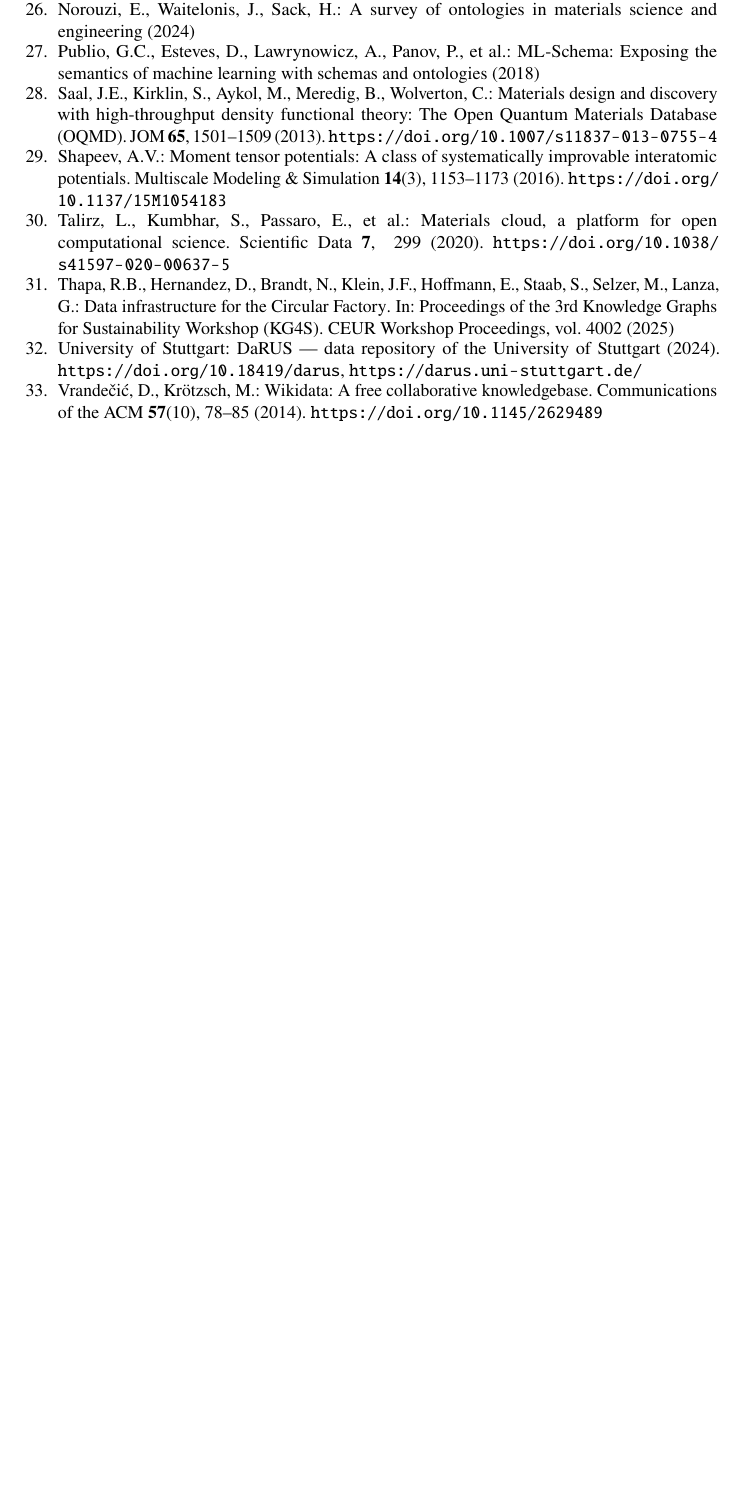
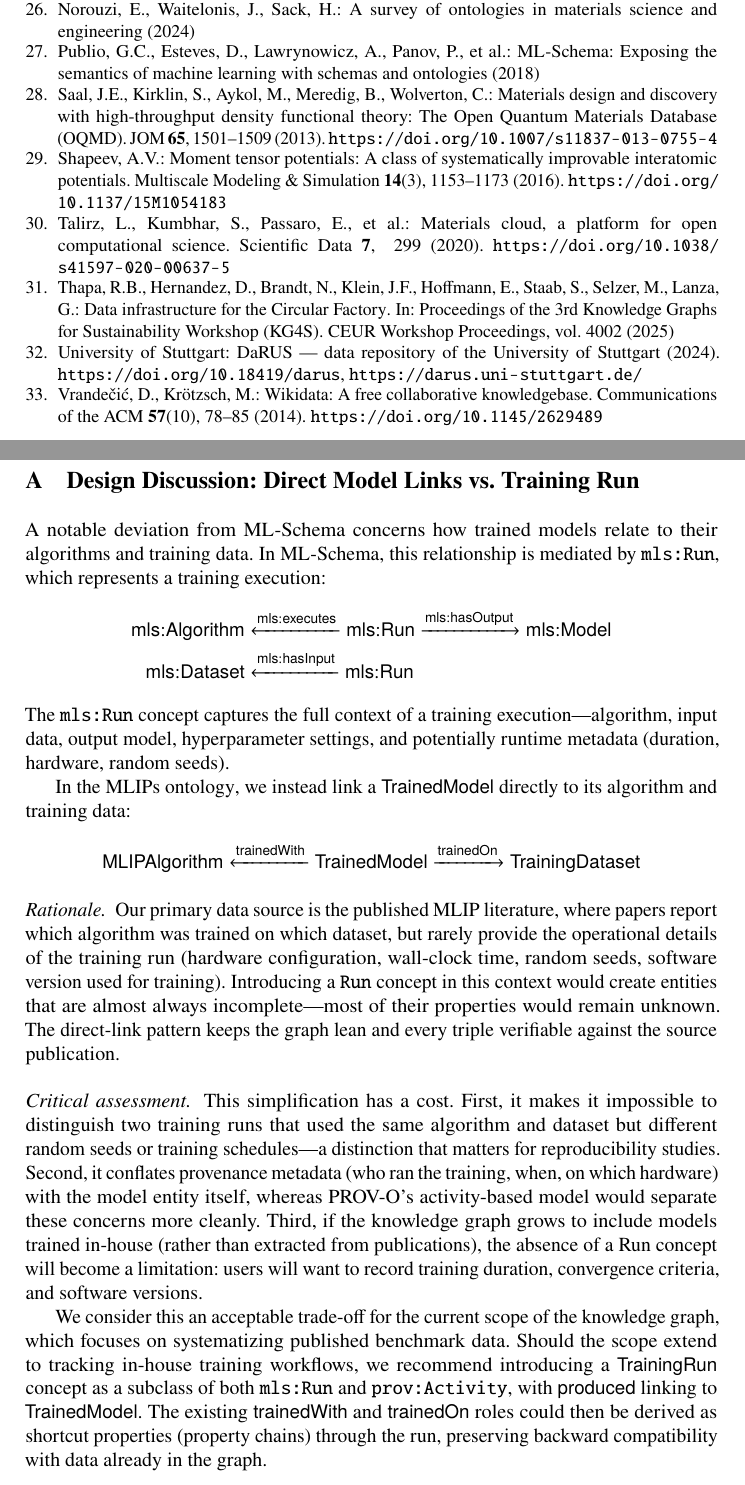
Before and after one commit to danielhz/mlips-ontology, a LaTeX paper (main.tex): part of page 18 of 18 before the commit and two parts of pages 18 and 19 of 19 after it, the two joined at a grey line, cut so that both start at the same text, the shorter picture padded with empty space. Compiled offline with pdfLaTeX.

Commit message:
Add appendix discussing direct model links vs ML-Schema Run
Appendix A compares our direct trainedWith/trainedOn pattern with
ML-Schema's Run-mediated approach. Explains rationale (published
literature rarely reports training run details) and critically
assesses the trade-off: loss of reproducibility metadata, conflated
provenance, limited extensibility to in-house workflows. Recommends
introducing TrainingRun if scope expands.

```diff
--- a/main.tex
+++ b/main.tex
@@ -1036,4 +1036,71 @@ edited, and validated by the authors.
 \bibliographystyle{splncs04}
 \bibliography{references}
 
+\appendix
+
+\section{Design Discussion: Direct Model Links vs.\ Training Run}
+\label{sec:appendix-run}
+
+A notable deviation from ML-Schema concerns how trained models relate to
+their algorithms and training data. In ML-Schema, this relationship is
+mediated by \texttt{mls:Run}, which represents a training execution:
+%
+\begin{align*}
+  \mathsf{mls{:}Algorithm}
+    &\xleftarrow{\mathsf{mls{:}executes}}
+    \mathsf{mls{:}Run}
+    \xrightarrow{\mathsf{mls{:}hasOutput}}
+    \mathsf{mls{:}Model} \\
+  \mathsf{mls{:}Dataset}
+    &\xleftarrow{\mathsf{mls{:}hasInput}}
+    \mathsf{mls{:}Run}
+\end{align*}
+%
+The \texttt{mls:Run} concept captures the full context of a training
+execution---algorithm, input data, output model, hyperparameter settings,
+and potentially runtime metadata (duration, hardware, random seeds).
+
+In the \MLIPsOntology{}, we instead link a $\TrainedModelC$ directly to its
+algorithm and training data:
+%
+\begin{align*}
+  \mathsf{MLIPAlgorithm}
+    &\xleftarrow{\mathsf{trainedWith}}
+    \mathsf{TrainedModel}
+    \xrightarrow{\mathsf{trainedOn}}
+    \mathsf{TrainingDataset}
+\end{align*}
+
+\paragraph{Rationale.}
+Our primary data source is the published MLIP literature, where papers
+report which algorithm was trained on which dataset, but rarely provide the
+operational details of the training run (hardware configuration, wall-clock
+time, random seeds, software version used for training). Introducing a
+\texttt{Run} concept in this context would create entities that are almost
+always incomplete---most of their properties would remain unknown. The
+direct-link pattern keeps the graph lean and every triple verifiable against
+the source publication.
+
+\paragraph{Critical assessment.}
+This simplification has a cost. First, it makes it impossible to
+distinguish two training runs that used the same algorithm and dataset but
+different random seeds or training schedules---a distinction that matters
+for reproducibility studies. Second, it conflates provenance metadata
+(who ran the training, when, on which hardware) with the model entity
+itself, whereas PROV-O's activity-based model would separate these
+concerns more cleanly. Third, if the knowledge graph grows to include
+models trained in-house (rather than extracted from publications), the
+absence of a Run concept will become a limitation: users will want to
+record training duration, convergence criteria, and software versions.
+
+We consider this an acceptable trade-off for the current scope of the
+knowledge graph, which focuses on systematizing published benchmark data.
+Should the scope extend to tracking in-house training workflows, we
+recommend introducing a $\dlConcept{TrainingRun}$ concept as a subclass of
+both \texttt{mls:Run} and \texttt{prov:Activity}, with
+$\dlRole{produced}$ linking to $\TrainedModelC$. The existing
+$\trainedWithR$ and $\trainedOnR$ roles could then be derived as shortcut
+properties (property chains) through the run, preserving backward
+compatibility with data already in the graph.
+
 \end{document}
```
